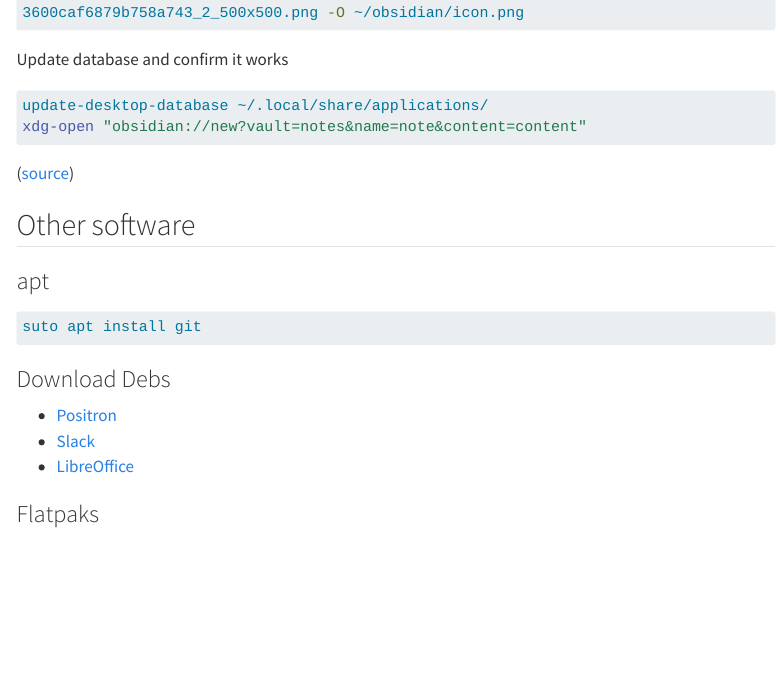
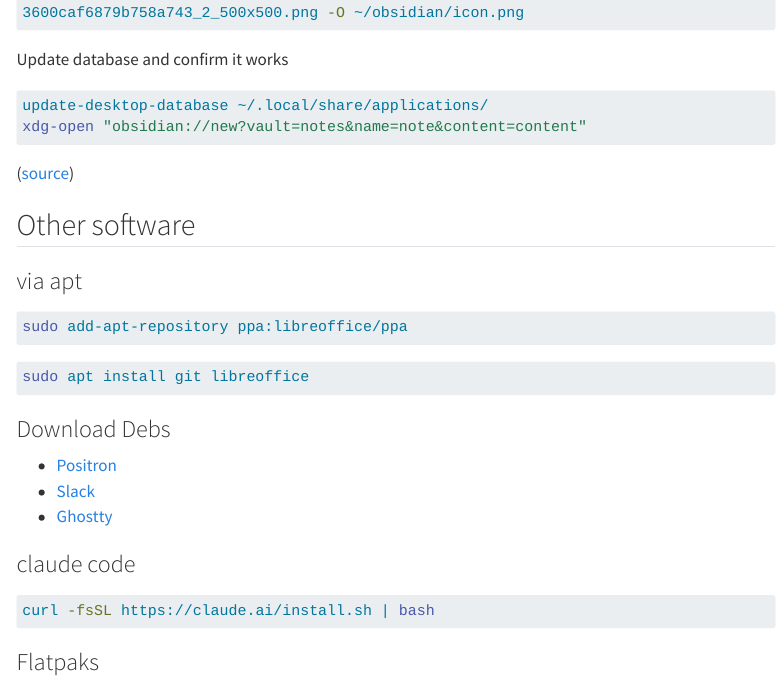
Before and after one commit to benzipperer/computer_setup, a Quarto document (index.qmd): the page in a window 1100 px wide, from 2820 px down. Rendered offline with R 4.5, knitr and Pandoc in place of Quarto, with nearby package versions; menus at the side of the page are left out; long lines of code are wrapped.

Commit message:
ghostty and claude code

````diff
--- a/index.qmd
+++ b/index.qmd
@@ -141,17 +141,27 @@
 
 ## Other software
 
-### apt
+### via apt
 
 ```bash
-suto apt install git
+sudo add-apt-repository ppa:libreoffice/ppa
+```
+
+```bash
+sudo apt install git libreoffice
 ```
 
 ### Download Debs
 
 * [Positron](https://github.com/posit-dev/positron/releases)
 * [Slack](https://slack.com/downloads/linux)
-* [LibreOffice](https://launchpad.net/~libreoffice/+archive/ubuntu/ppa)
+* [Ghostty](https://github.com/mkasberg/ghostty-ubuntu)
+
+### claude code
+
+```bash
+curl -fsSL https://claude.ai/install.sh | bash
+```
 
 ### Flatpaks
 
````
Also changed, not shown: docs/search.json, 1 other file.
